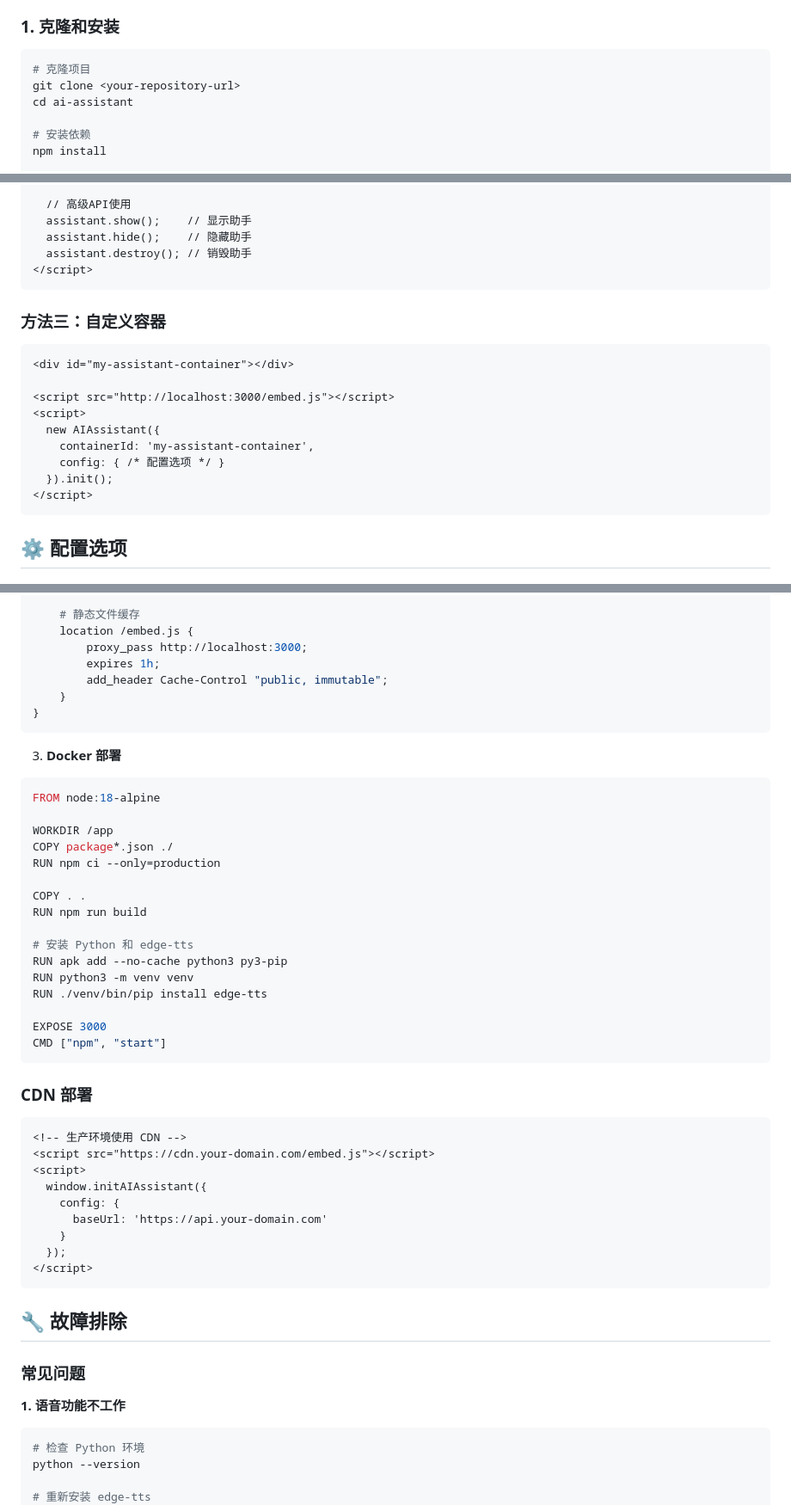
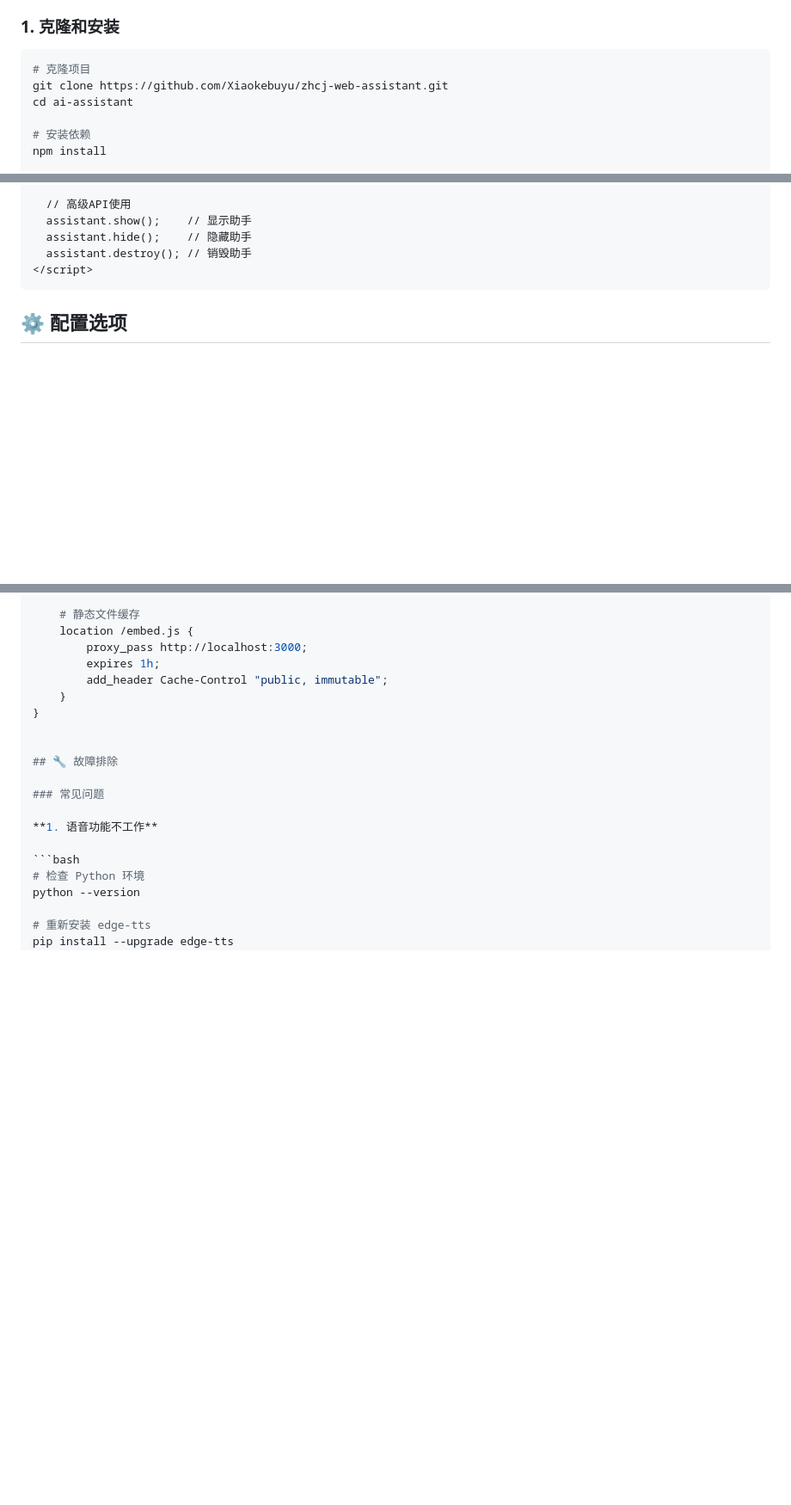
Before and after one commit to Xiaokebuyu/zhcj-web-assistant, a Markdown page: README.md, 3 parts joined by grey strips. Shown: that part at 86% size. Rendered like a GitHub page; blank space fills up the shorter version.

````diff
--- a/README.md
+++ b/README.md
@@ -43,7 +43,7 @@
 
 ```bash
 # 克隆项目
-git clone <your-repository-url>
+git clone https://github.com/Xiaokebuyu/zhcj-web-assistant.git
 cd ai-assistant
 
 # 安装依赖
@@ -131,20 +129,6 @@ npm run dev:legacy
   assistant.show();    // 显示助手
   assistant.hide();    // 隐藏助手
   assistant.destroy(); // 销毁助手
-</script>
-```
-
-### 方法三：自定义容器
-
-```html
-<div id="my-assistant-container"></div>
-
-<script src="http://localhost:3000/embed.js"></script>
-<script>
-  new AIAssistant({
-    containerId: 'my-assistant-container',
-    config: { /* 配置选项 */ }
-  }).init();
 </script>
 ```
 
@@ -416,42 +400,7 @@ server {
         add_header Cache-Control "public, immutable";
     }
 }
-```
 
-3. **Docker 部署**
-
-```dockerfile
-FROM node:18-alpine
-
-WORKDIR /app
-COPY package*.json ./
-RUN npm ci --only=production
-
-COPY . .
-RUN npm run build
-
-# 安装 Python 和 edge-tts
-RUN apk add --no-cache python3 py3-pip
-RUN python3 -m venv venv
-RUN ./venv/bin/pip install edge-tts
-
-EXPOSE 3000
-CMD ["npm", "start"]
-```
-
-### CDN 部署
-
-```html
-<!-- 生产环境使用 CDN -->
-<script src="https://cdn.your-domain.com/embed.js"></script>
-<script>
-  window.initAIAssistant({
-    config: {
-      baseUrl: 'https://api.your-domain.com'
-    }
-  });
-</script>
-```
 
 ## 🔧 故障排除
 
````
Also changed, not shown: other parts of README.md (+0 -2 lines).
